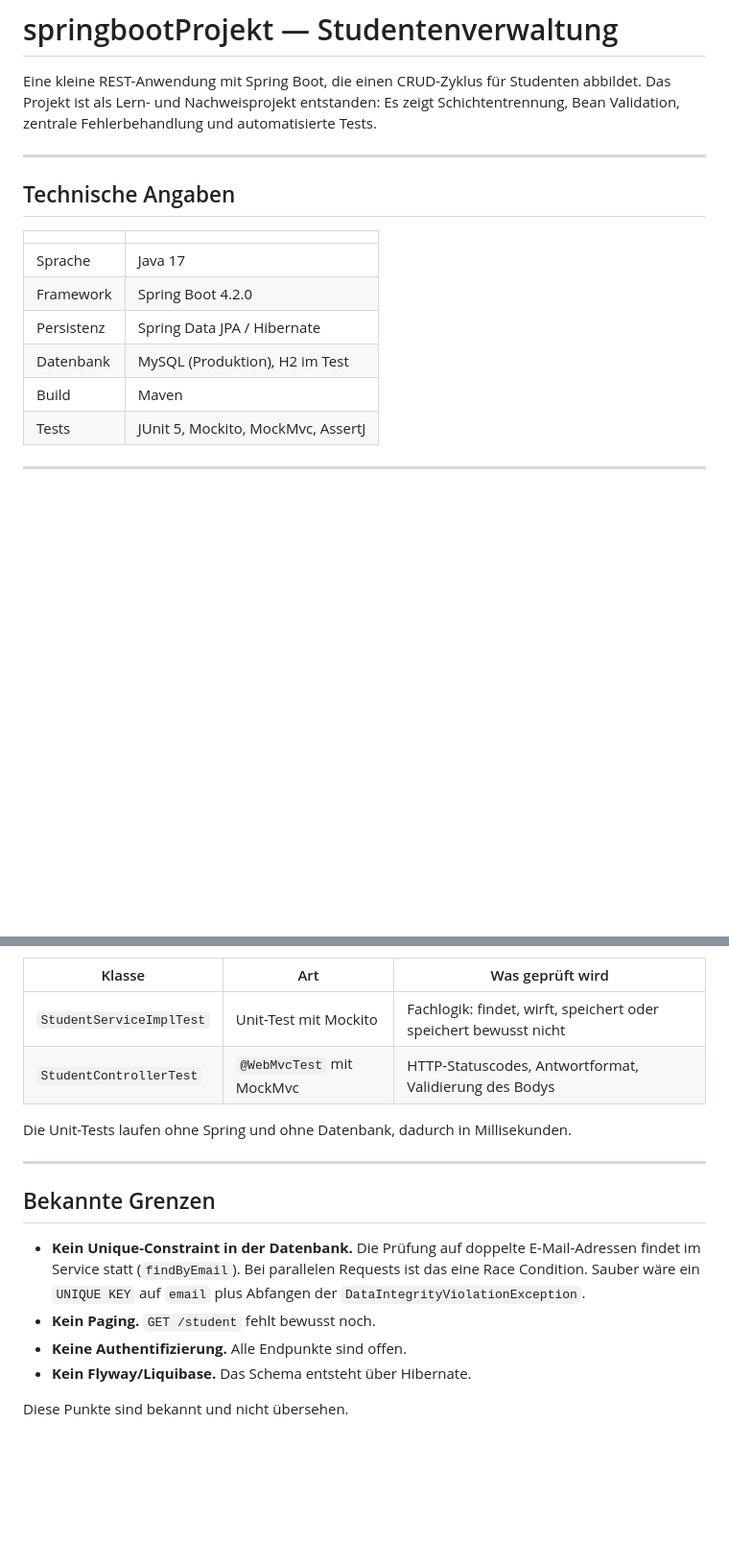
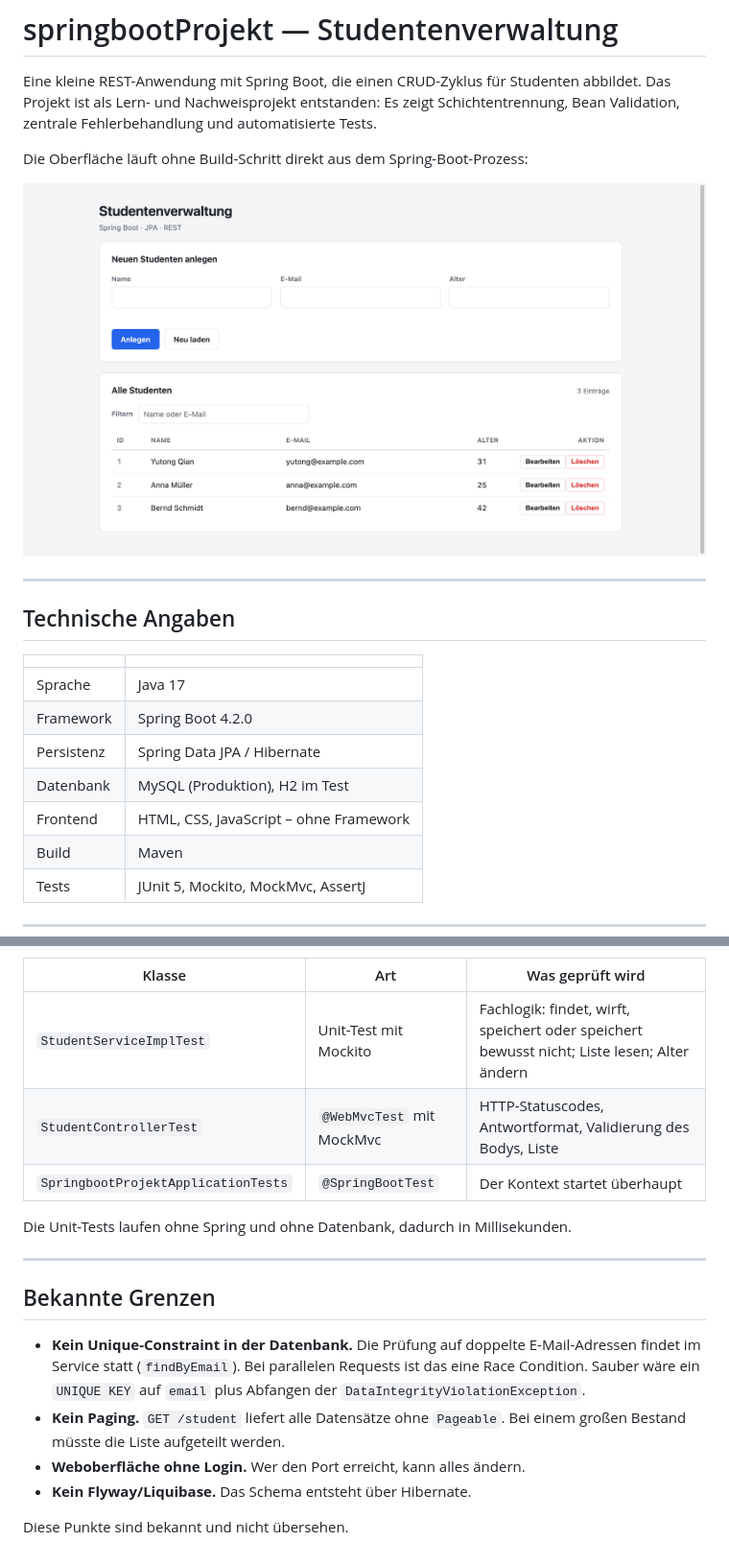
Before and after one commit to YutongQian/springboot-student-verwaltung, a Markdown page: README.md, 2 parts joined by grey strips. Shown at 96% size. Drawn GitHub-style; pictures changed too: docs/screenshot-uebersicht.png (added); blank space fills up the shorter version.

```diff
--- a/README.md
+++ b/README.md
@@ -4,6 +4,10 @@ Eine kleine REST-Anwendung mit Spring Boot, die einen CRUD-Zyklus für
 Studenten abbildet. Das Projekt ist als Lern- und Nachweisprojekt
 entstanden: Es zeigt Schichtentrennung, Bean Validation, zentrale
 Fehlerbehandlung und automatisierte Tests.
+
+Die Oberfläche läuft ohne Build-Schritt direkt aus dem Spring-Boot-Prozess:
+
+![Übersicht](docs/screenshot-uebersicht.png)
 
 ---
 
@@ -15,6 +19,7 @@ Fehlerbehandlung und automatisierte Tests.
 | Framework | Spring Boot 4.2.0 |
 | Persistenz | Spring Data JPA / Hibernate |
 | Datenbank | MySQL (Produktion), H2 im Test |
+| Frontend | HTML, CSS, JavaScript – ohne Framework |
 | Build | Maven |
 | Tests | JUnit 5, Mockito, MockMvc, AssertJ |
 
@@ -136,8 +174,9 @@ praktisch, für den Produktivbetrieb nicht geeignet.
 
 | Klasse | Art | Was geprüft wird |
 |---|---|---|
-| `StudentServiceImplTest` | Unit-Test mit Mockito | Fachlogik: findet, wirft, speichert oder speichert bewusst nicht |
-| `StudentControllerTest` | `@WebMvcTest` mit MockMvc | HTTP-Statuscodes, Antwortformat, Validierung des Bodys |
+| `StudentServiceImplTest` | Unit-Test mit Mockito | Fachlogik: findet, wirft, speichert oder speichert bewusst nicht; Liste lesen; Alter ändern |
+| `StudentControllerTest` | `@WebMvcTest` mit MockMvc | HTTP-Statuscodes, Antwortformat, Validierung des Bodys, Liste |
+| `SpringbootProjektApplicationTests` | `@SpringBootTest` | Der Kontext startet überhaupt |
 
 Die Unit-Tests laufen ohne Spring und ohne Datenbank, dadurch in
 Millisekunden.
@@ -151,8 +190,9 @@ Millisekunden.
   Requests ist das eine Race Condition. Sauber wäre ein
   `UNIQUE KEY` auf `email` plus Abfangen der
   `DataIntegrityViolationException`.
-- **Kein Paging.** `GET /student` fehlt bewusst noch.
-- **Keine Authentifizierung.** Alle Endpunkte sind offen.
+- **Kein Paging.** `GET /student` liefert alle Datensätze ohne `Pageable`.
+  Bei einem großen Bestand müsste die Liste aufgeteilt werden.
+- **Weboberfläche ohne Login.** Wer den Port erreicht, kann alles ändern.
 - **Kein Flyway/Liquibase.** Das Schema entsteht über Hibernate.
 
 Diese Punkte sind bekannt und nicht übersehen.
```
Also changed, not shown: other parts of README.md (+34 -1 lines), FRONTEND.md (added, +153 -0 lines), docs/screenshot-bearbeiten.png (added), docs/screenshot-validierung.png (added), 4 other files.
